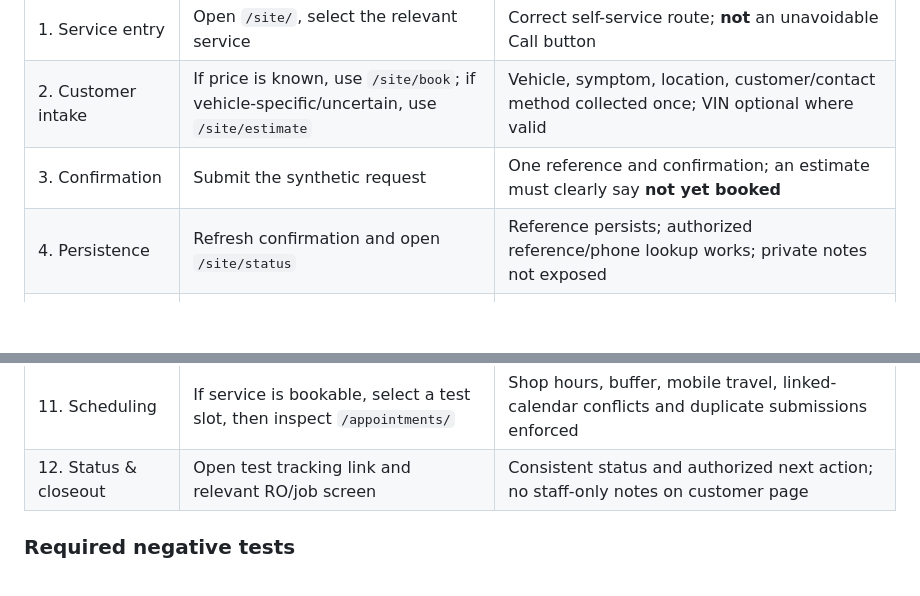
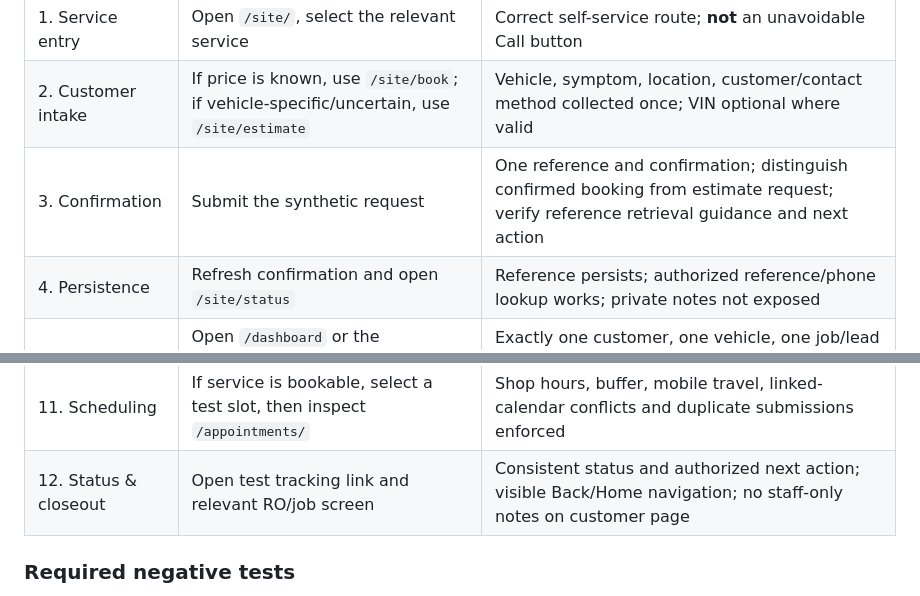
Before and after one commit to imperialauto/shop, a Markdown page: docs/ALLDATA-ESTIMATE-ACCEPTANCE.md, 2 parts joined by grey strips. Rendered like a GitHub page; blank space fills up the shorter version.

```diff
--- a/docs/ALLDATA-ESTIMATE-ACCEPTANCE.md
+++ b/docs/ALLDATA-ESTIMATE-ACCEPTANCE.md
@@ -42,7 +49,7 @@ Run once at desktop width and once at phone width. Record every URL, click, dupl
 |---|---|---|
 | 1. Service entry | Open `/site/`, select the relevant service | Correct self-service route; **not** an unavoidable Call button |
 | 2. Customer intake | If price is known, use `/site/book`; if vehicle-specific/uncertain, use `/site/estimate` | Vehicle, symptom, location, customer/contact method collected once; VIN optional where valid |
-| 3. Confirmation | Submit the synthetic request | One reference and confirmation; an estimate must clearly say **not yet booked** |
+| 3. Confirmation | Submit the synthetic request | One reference and confirmation; distinguish confirmed booking from estimate request; verify reference retrieval guidance and next action |
 | 4. Persistence | Refresh confirmation and open `/site/status` | Reference persists; authorized reference/phone lookup works; private notes not exposed |
 | 5. Office intake | Open `/dashboard` or the customer/RO view as a permitted staff login | Exactly one customer, one vehicle, one job/lead and one actionable owner/advisor task; no retyping intake |
 | 6. Labor verification | Use the existing ALLDATA browser case | Labor operation/hours match the saved test evidence; note whether entered manually or integrated automatically |
@@ -51,7 +58,7 @@ Run once at desktop width and once at phone width. Record every URL, click, dupl
 | 9. Authorization | Apply the standard-vs-complex estimating permission rules | Complex, unverified or changed scope requires owner approval; no customer text automatically sent |
 | 10. Customer approval | In QA only, open the authorized test `/sign/ro/{token}` page for pending line items | Line-by-line approve/decline, drawn signature, non-cached private page; no real customer delivery |
 | 11. Scheduling | If service is bookable, select a test slot, then inspect `/appointments/` | Shop hours, buffer, mobile travel, linked-calendar conflicts and duplicate submissions enforced |
-| 12. Status & closeout | Open test tracking link and relevant RO/job screen | Consistent status and authorized next action; no staff-only notes on customer page |
+| 12. Status & closeout | Open test tracking link and relevant RO/job screen | Consistent status and authorized next action; visible Back/Home navigation; no staff-only notes on customer page |
 
 ### Required negative tests
 
```
Also changed, not shown: other parts of docs/ALLDATA-ESTIMATE-ACCEPTANCE.md (+11 -4 lines).
